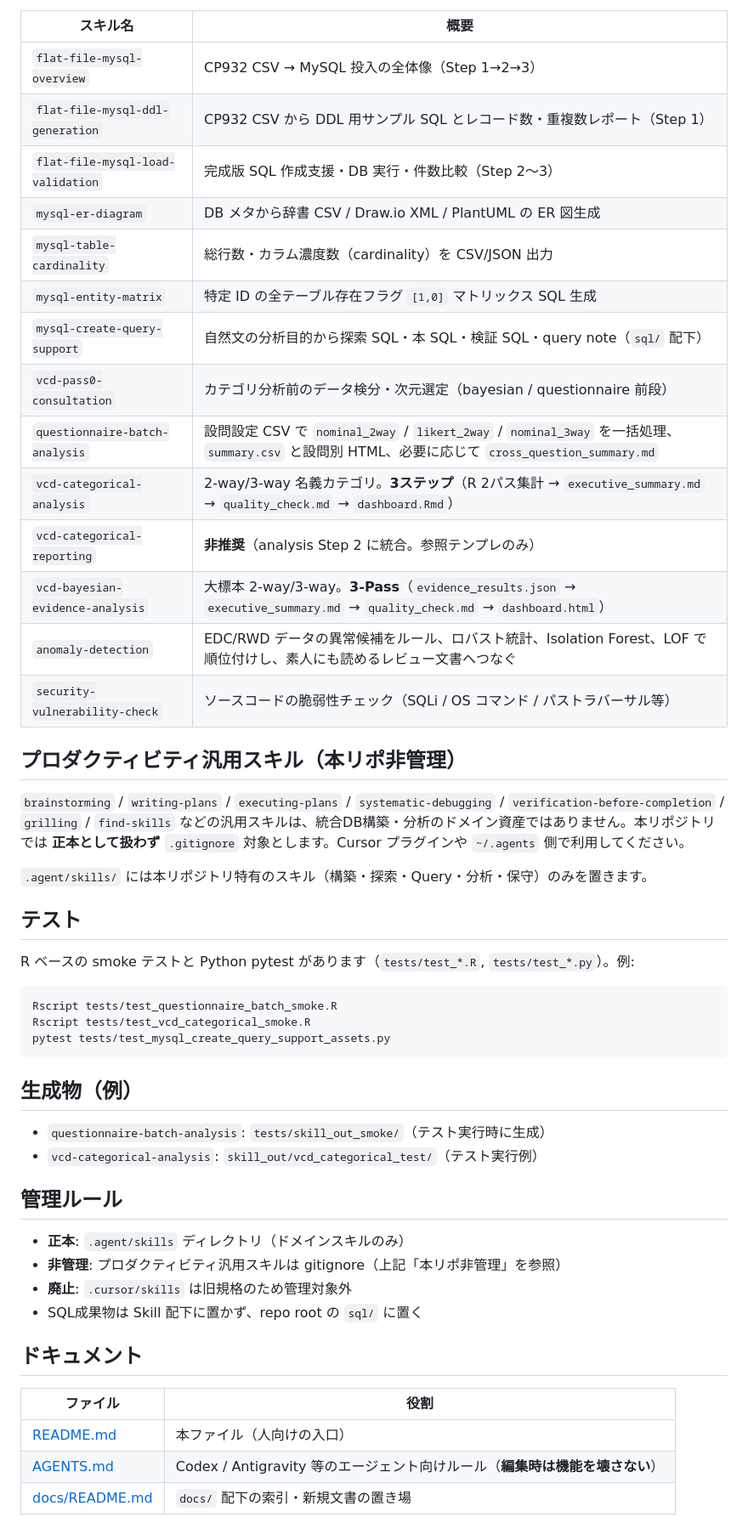
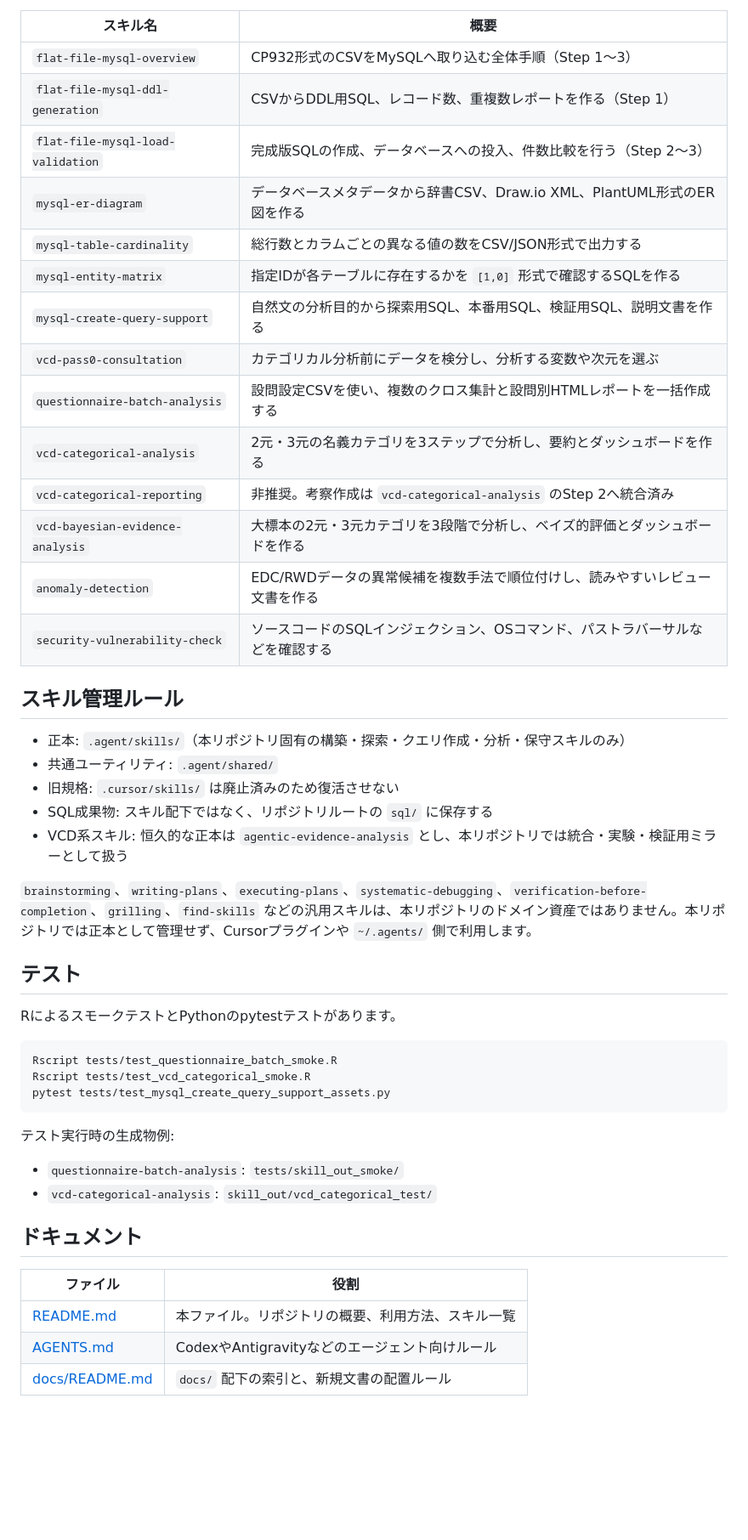
Before and after one commit to syrius2000/rwd-mysql-skill-toolkit, a Markdown page: README.md, the part around one of its changes. Shown at 85% size. Drawn GitHub-style; blank space fills up the shorter version.

````diff
--- a/README.md
+++ b/README.md
@@ -126,30 +146,34 @@ flowchart LR
 
 | スキル名 | 概要 |
 |---|---|
-| `flat-file-mysql-overview` | CP932 CSV → MySQL 投入の全体像（Step 1→2→3） |
-| `flat-file-mysql-ddl-generation` | CP932 CSV から DDL 用サンプル SQL とレコード数・重複数レポート（Step 1） |
-| `flat-file-mysql-load-validation` | 完成版 SQL 作成支援・DB 実行・件数比較（Step 2〜3） |
-| `mysql-er-diagram` | DB メタから辞書 CSV / Draw.io XML / PlantUML の ER 図生成 |
-| `mysql-table-cardinality` | 総行数・カラム濃度数（cardinality）を CSV/JSON 出力 |
-| `mysql-entity-matrix` | 特定 ID の全テーブル存在フラグ `[1,0]` マトリックス SQL 生成 |
-| `mysql-create-query-support` | 自然文の分析目的から探索 SQL・本 SQL・検証 SQL・query note（`sql/` 配下） |
-| `vcd-pass0-consultation` | カテゴリ分析前のデータ検分・次元選定（bayesian / questionnaire 前段） |
-| `questionnaire-batch-analysis` | 設問設定 CSV で `nominal_2way` / `likert_2way` / `nominal_3way` を一括処理、`summary.csv` と設問別 HTML、必要に応じて `cross_question_summary.md` |
-| `vcd-categorical-analysis` | 2-way/3-way 名義カテゴリ。**3ステップ**（R 2パス集計 → `executive_summary.md` → `quality_check.md` → `dashboard.Rmd`） |
-| `vcd-categorical-reporting` | **非推奨**（analysis Step 2 に統合。参照テンプレのみ） |
-| `vcd-bayesian-evidence-analysis` | 大標本 2-way/3-way。**3-Pass**（`evidence_results.json` → `executive_summary.md` → `quality_check.md` → `dashboard.html`） |
-| `anomaly-detection` | EDC/RWD データの異常候補をルール、ロバスト統計、Isolation Forest、LOF で順位付けし、素人にも読めるレビュー文書へつなぐ |
-| `security-vulnerability-check` | ソースコードの脆弱性チェック（SQLi / OS コマンド / パストラバーサル等） |
+| `flat-file-mysql-overview` | CP932形式のCSVをMySQLへ取り込む全体手順（Step 1〜3） |
+| `flat-file-mysql-ddl-generation` | CSVからDDL用SQL、レコード数、重複数レポートを作る（Step 1） |
+| `flat-file-mysql-load-validation` | 完成版SQLの作成、データベースへの投入、件数比較を行う（Step 2〜3） |
+| `mysql-er-diagram` | データベースメタデータから辞書CSV、Draw.io XML、PlantUML形式のER図を作る |
+| `mysql-table-cardinality` | 総行数とカラムごとの異なる値の数をCSV/JSON形式で出力する |
+| `mysql-entity-matrix` | 指定IDが各テーブルに存在するかを `[1,0]` 形式で確認するSQLを作る |
+| `mysql-create-query-support` | 自然文の分析目的から探索用SQL、本番用SQL、検証用SQL、説明文書を作る |
+| `vcd-pass0-consultation` | カテゴリカル分析前にデータを検分し、分析する変数や次元を選ぶ |
+| `questionnaire-batch-analysis` | 設問設定CSVを使い、複数のクロス集計と設問別HTMLレポートを一括作成する |
+| `vcd-categorical-analysis` | 2元・3元の名義カテゴリを3ステップで分析し、要約とダッシュボードを作る |
+| `vcd-categorical-reporting` | 非推奨。考察作成は `vcd-categorical-analysis` のStep 2へ統合済み |
+| `vcd-bayesian-evidence-analysis` | 大標本の2元・3元カテゴリを3段階で分析し、ベイズ的評価とダッシュボードを作る |
+| `anomaly-detection` | EDC/RWDデータの異常候補を複数手法で順位付けし、読みやすいレビュー文書を作る |
+| `security-vulnerability-check` | ソースコードのSQLインジェクション、OSコマンド、パストラバーサルなどを確認する |
 
-## プロダクティビティ汎用スキル（本リポ非管理）
+## スキル管理ルール
 
-`brainstorming` / `writing-plans` / `executing-plans` / `systematic-debugging` / `verification-before-completion` / `grilling` / `find-skills` などの汎用スキルは、統合DB構築・分析のドメイン資産ではありません。本リポジトリでは **正本として扱わず** `.gitignore` 対象とします。Cursor プラグインや `~/.agents` 側で利用してください。
+- 正本: `.agent/skills/`（本リポジトリ固有の構築・探索・クエリ作成・分析・保守スキルのみ）
+- 共通ユーティリティ: `.agent/shared/`
+- 旧規格: `.cursor/skills/` は廃止済みのため復活させない
+- SQL成果物: スキル配下ではなく、リポジトリルートの `sql/` に保存する
+- VCD系スキル: 恒久的な正本は `agentic-evidence-analysis` とし、本リポジトリでは統合・実験・検証用ミラーとして扱う
 
-`.agent/skills/` には本リポジトリ特有のスキル（構築・探索・Query・分析・保守）のみを置きます。
+`brainstorming`、`writing-plans`、`executing-plans`、`systematic-debugging`、`verification-before-completion`、`grilling`、`find-skills` などの汎用スキルは、本リポジトリのドメイン資産ではありません。本リポジトリでは正本として管理せず、Cursorプラグインや `~/.agents/` 側で利用します。
 
 ## テスト
 
-R ベースの smoke テストと Python pytest があります（`tests/test_*.R`, `tests/test_*.py`）。例:
+RによるスモークテストとPythonのpytestテストがあります。
 
 ```bash
 Rscript tests/test_questionnaire_batch_smoke.R
@@ -157,22 +181,15 @@ Rscript tests/test_vcd_categorical_smoke.R
 pytest tests/test_mysql_create_query_support_assets.py
 ```
 
-## 生成物（例）
+テスト実行時の生成物例:
 
-- `questionnaire-batch-analysis`: `tests/skill_out_smoke/`（テスト実行時に生成）
-- `vcd-categorical-analysis`: `skill_out/vcd_categorical_test/`（テスト実行例）
-
-## 管理ルール
-
-- **正本**: `.agent/skills` ディレクトリ（ドメインスキルのみ）
-- **非管理**: プロダクティビティ汎用スキルは gitignore（上記「本リポ非管理」を参照）
-- **廃止**: `.cursor/skills` は旧規格のため管理対象外
-- SQL成果物は Skill 配下に置かず、repo root の `sql/` に置く
+- `questionnaire-batch-analysis`: `tests/skill_out_smoke/`
+- `vcd-categorical-analysis`: `skill_out/vcd_categorical_test/`
 
 ## ドキュメント
 
 | ファイル | 役割 |
-|----------|------|
-| [README.md](README.md) | 本ファイル（人向けの入口） |
-| [AGENTS.md](AGENTS.md) | Codex / Antigravity 等のエージェント向けルール（**編集時は機能を壊さない**） |
-| [docs/README.md](docs/README.md) | `docs/` 配下の索引・新規文書の置き場 |
+|---|---|
+| [README.md](README.md) | 本ファイル。リポジトリの概要、利用方法、スキル一覧 |
+| [AGENTS.md](AGENTS.md) | CodexやAntigravityなどのエージェント向けルール |
+| [docs/README.md](docs/README.md) | `docs/` 配下の索引と、新規文書の配置ルール |
````
Also changed, not shown: other parts of README.md (+117 -97 lines), docs/Artifacts/implementation_plan_005_0716_readme_restructure.md (added, +34 -0 lines).
